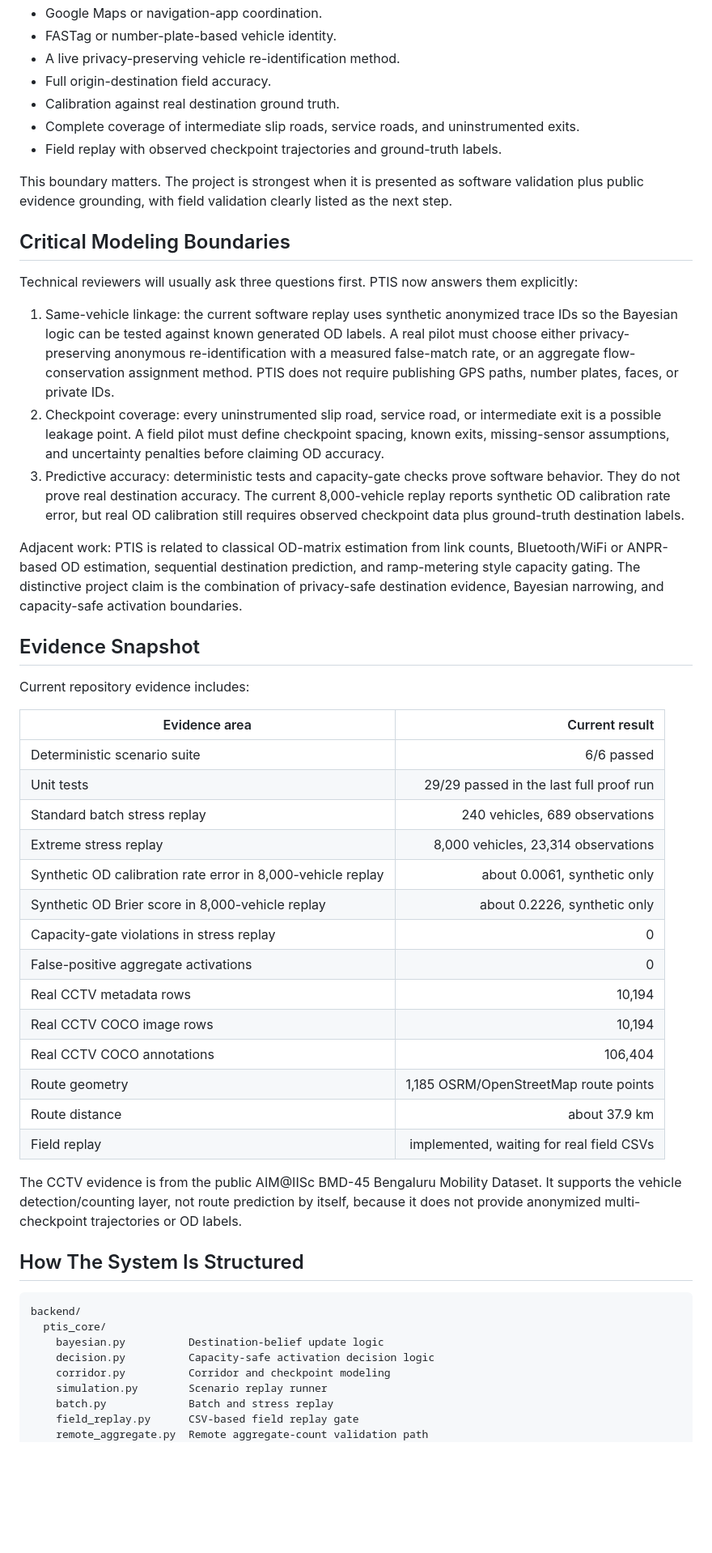
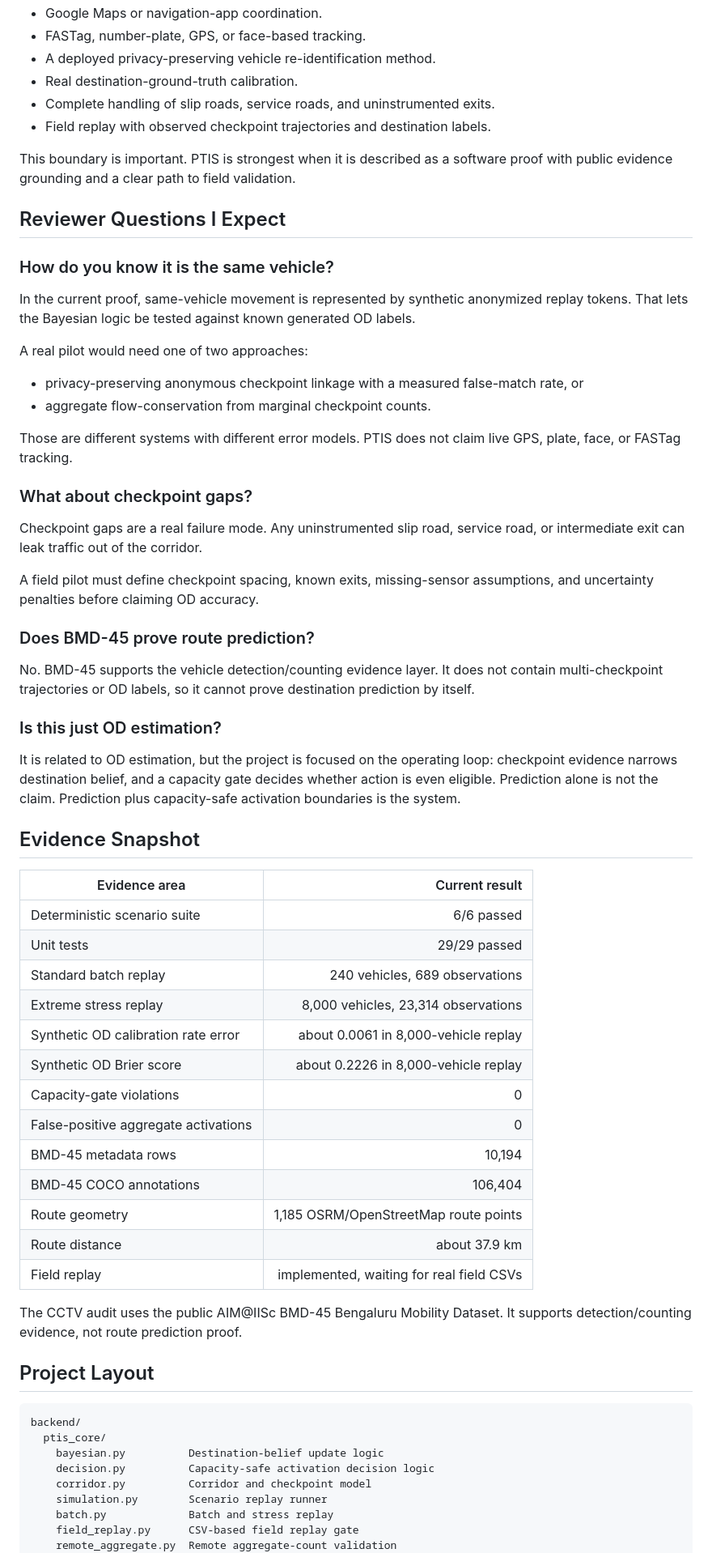
Before and after one commit to asmitha2025/PTIS, a Markdown page: README.md, the part around one of its changes. Shown at 81% size. Drawn GitHub-style; blank space fills up the shorter version.

````diff
--- a/README.md
+++ b/README.md
@@ -63,56 +69,69 @@ The project does not yet prove:
 - Google Maps or navigation-app coordination.
-- FASTag or number-plate-based vehicle identity.
-- A live privacy-preserving vehicle re-identification method.
-- Full origin-destination field accuracy.
-- Calibration against real destination ground truth.
-- Complete coverage of intermediate slip roads, service roads, and uninstrumented exits.
-- Field replay with observed checkpoint trajectories and ground-truth labels.
+- FASTag, number-plate, GPS, or face-based tracking.
+- A deployed privacy-preserving vehicle re-identification method.
+- Real destination-ground-truth calibration.
+- Complete handling of slip roads, service roads, and uninstrumented exits.
+- Field replay with observed checkpoint trajectories and destination labels.
 
-This boundary matters. The project is strongest when it is presented as software validation plus public evidence grounding, with field validation clearly listed as the next step.
+This boundary is important. PTIS is strongest when it is described as a software proof with public evidence grounding and a clear path to field validation.
 
-## Critical Modeling Boundaries
+## Reviewer Questions I Expect
 
-Technical reviewers will usually ask three questions first. PTIS now answers them explicitly:
+### How do you know it is the same vehicle?
 
-1. Same-vehicle linkage: the current software replay uses synthetic anonymized trace IDs so the Bayesian logic can be tested against known generated OD labels. A real pilot must choose either privacy-preserving anonymous re-identification with a measured false-match rate, or an aggregate flow-conservation assignment method. PTIS does not require publishing GPS paths, number plates, faces, or private IDs.
-2. Checkpoint coverage: every uninstrumented slip road, service road, or intermediate exit is a possible leakage point. A field pilot must define checkpoint spacing, known exits, missing-sensor assumptions, and uncertainty penalties before claiming OD accuracy.
-3. Predictive accuracy: deterministic tests and capacity-gate checks prove software behavior. They do not prove real destination accuracy. The current 8,000-vehicle replay reports synthetic OD calibration rate error, but real OD calibration still requires observed checkpoint data plus ground-truth destination labels.
+In the current proof, same-vehicle movement is represented by synthetic anonymized replay tokens. That lets the Bayesian logic be tested against known generated OD labels.
 
-Adjacent work: PTIS is related to classical OD-matrix estimation from link counts, Bluetooth/WiFi or ANPR-based OD estimation, sequential destination prediction, and ramp-metering style capacity gating. The distinctive project claim is the combination of privacy-safe destination evidence, Bayesian narrowing, and capacity-safe activation boundaries.
+A real pilot would need one of two approaches:
+
+- privacy-preserving anonymous checkpoint linkage with a measured false-match rate, or
+- aggregate flow-conservation from marginal checkpoint counts.
+
+Those are different systems with different error models. PTIS does not claim live GPS, plate, face, or FASTag tracking.
+
+### What about checkpoint gaps?
+
+Checkpoint gaps are a real failure mode. Any uninstrumented slip road, service road, or intermediate exit can leak traffic out of the corridor.
+
+A field pilot must define checkpoint spacing, known exits, missing-sensor assumptions, and uncertainty penalties before claiming OD accuracy.
+
+### Does BMD-45 prove route prediction?
+
+No. BMD-45 supports the vehicle detection/counting evidence layer. It does not contain multi-checkpoint trajectories or OD labels, so it cannot prove destination prediction by itself.
+
+### Is this just OD estimation?
+
+It is related to OD estimation, but the project is focused on the operating loop: checkpoint evidence narrows destination belief, and a capacity gate decides whether action is even eligible. Prediction alone is not the claim. Prediction plus capacity-safe activation boundaries is the system.
 
 ## Evidence Snapshot
-
-Current repository evidence includes:
 
 | Evidence area | Current result |
 |---|---:|
 | Deterministic scenario suite | 6/6 passed |
-| Unit tests | 29/29 passed in the last full proof run |
-| Standard batch stress replay | 240 vehicles, 689 observations |
+| Unit tests | 29/29 passed |
+| Standard batch replay | 240 vehicles, 689 observations |
 | Extreme stress replay | 8,000 vehicles, 23,314 observations |
-| Synthetic OD calibration rate error in 8,000-vehicle replay | about 0.0061, synthetic only |
-| Synthetic OD Brier score in 8,000-vehicle replay | about 0.2226, synthetic only |
-| Capacity-gate violations in stress replay | 0 |
+| Synthetic OD calibration rate error | about 0.0061 in 8,000-vehicle replay |
+| Synthetic OD Brier score | about 0.2226 in 8,000-vehicle replay |
+| Capacity-gate violations | 0 |
 | False-positive aggregate activations | 0 |
-| Real CCTV metadata rows | 10,194 |
-| Real CCTV COCO image rows | 10,194 |
-| Real CCTV COCO annotations | 106,404 |
+| BMD-45 metadata rows | 10,194 |
+| BMD-45 COCO annotations | 106,404 |
 | Route geometry | 1,185 OSRM/OpenStreetMap route points |
 | Route distance | about 37.9 km |
 | Field replay | implemented, waiting for real field CSVs |
 
-The CCTV evidence is from the public AIM@IISc BMD-45 Bengaluru Mobility Dataset. It supports the vehicle detection/counting layer, not route prediction by itself, because it does not provide anonymized multi-checkpoint trajectories or OD labels.
+The CCTV audit uses the public AIM@IISc BMD-45 Bengaluru Mobility Dataset. It supports detection/counting evidence, not route prediction proof.
 
-## How The System Is Structured
+## Project Layout
 
 ```text
 backend/
   ptis_core/
     bayesian.py          Destination-belief update logic
     decision.py          Capacity-safe activation decision logic
-    corridor.py          Corridor and checkpoint modeling
+    corridor.py          Corridor and checkpoint model
     simulation.py        Scenario replay runner
     batch.py             Batch and stress replay
     field_replay.py      CSV-based field replay gate
-    remote_aggregate.py  Remote aggregate-count validation path
+    remote_aggregate.py  Remote aggregate-count validation
     cctv_evidence.py     BMD-45 evidence audit
````
Also changed, not shown: other parts of README.md (+82 -85 lines).
